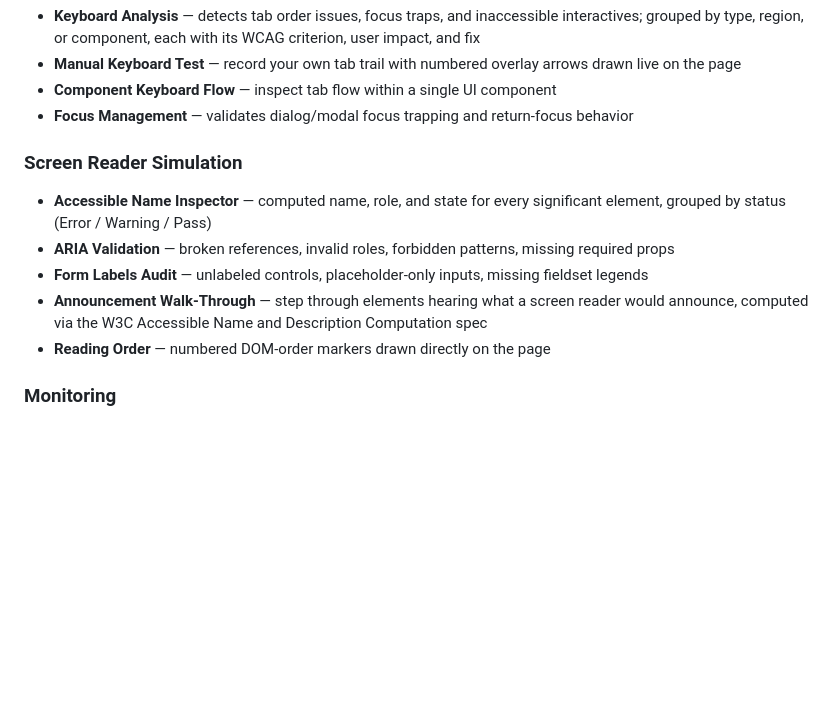
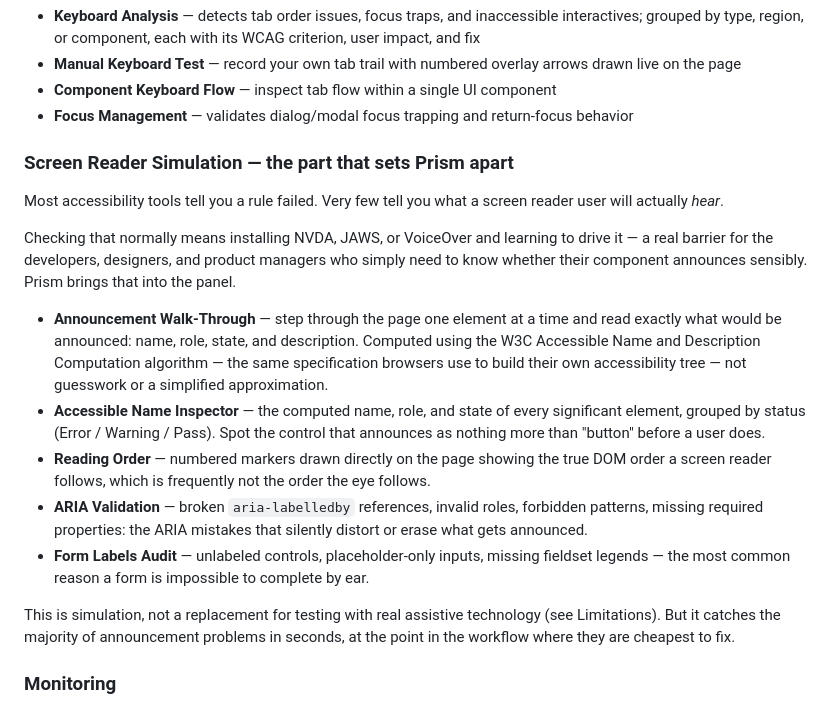
Before and after one commit to alishachawl90/accessibility-prism, a Markdown page: docs/ARTICLE.md, the part around the change. GitHub-like rendering; blank space fills up the shorter version.

Commit message:
docs: highlight Screen Reader Simulation as the article's standout section
Screen reader simulation is the capability that most differentiates Prism, but
it was previously five terse bullets indistinguishable from every other feature
group. Rewritten with a lead-in that frames the actual problem it solves:
checking what a screen reader announces normally requires installing and
learning NVDA/JAWS/VoiceOver, which is a real barrier for devs, designers, and
PMs.

Each item now leads with user benefit rather than mechanism, and the
Announcement Walk-Through calls out that names are computed via the W3C AccName
specification (the same one browsers use for their accessibility tree) rather
than approximated.

Deliberately avoids claiming no other extension does this - some do have
comparable features, and an unverifiable uniqueness claim would undercut the
article's credibility. The differentiation is framed as 'most tools stop at
rule violations', which is defensible.

Closes with an explicit pointer back to Limitations so the highlight does not
imply simulation replaces real assistive technology testing.

```diff
--- a/docs/ARTICLE.md
+++ b/docs/ARTICLE.md
@@ -41,12 +41,19 @@ Every audit below is a **one-click button** inside the popup panel — no test f
 - **Component Keyboard Flow** — inspect tab flow within a single UI component
 - **Focus Management** — validates dialog/modal focus trapping and return-focus behavior
 
-### Screen Reader Simulation
-- **Accessible Name Inspector** — computed name, role, and state for every significant element, grouped by status (Error / Warning / Pass)
-- **ARIA Validation** — broken references, invalid roles, forbidden patterns, missing required props
-- **Form Labels Audit** — unlabeled controls, placeholder-only inputs, missing fieldset legends
-- **Announcement Walk-Through** — step through elements hearing what a screen reader would announce, computed via the W3C Accessible Name and Description Computation spec
-- **Reading Order** — numbered DOM-order markers drawn directly on the page
+### Screen Reader Simulation — the part that sets Prism apart
+
+Most accessibility tools tell you a rule failed. Very few tell you what a screen reader user will actually *hear*.
+
+Checking that normally means installing NVDA, JAWS, or VoiceOver and learning to drive it — a real barrier for the developers, designers, and product managers who simply need to know whether their component announces sensibly. Prism brings that into the panel.
+
+- **Announcement Walk-Through** — step through the page one element at a time and read exactly what would be announced: name, role, state, and description. Computed using the W3C Accessible Name and Description Computation algorithm — the same specification browsers use to build their own accessibility tree — not guesswork or a simplified approximation.
+- **Accessible Name Inspector** — the computed name, role, and state of every significant element, grouped by status (Error / Warning / Pass). Spot the control that announces as nothing more than "button" before a user does.
+- **Reading Order** — numbered markers drawn directly on the page showing the true DOM order a screen reader follows, which is frequently not the order the eye follows.
+- **ARIA Validation** — broken `aria-labelledby` references, invalid roles, forbidden patterns, missing required properties: the ARIA mistakes that silently distort or erase what gets announced.
+- **Form Labels Audit** — unlabeled controls, placeholder-only inputs, missing fieldset legends — the most common reason a form is impossible to complete by ear.
+
+This is simulation, not a replacement for testing with real assistive technology (see Limitations). But it catches the majority of announcement problems in seconds, at the point in the workflow where they are cheapest to fix.
 
 ### Monitoring
 - **Live Region Monitor** — detects `aria-live` regions and `role="alert"` elements with severity breakdown and assertive/polite classification
```
